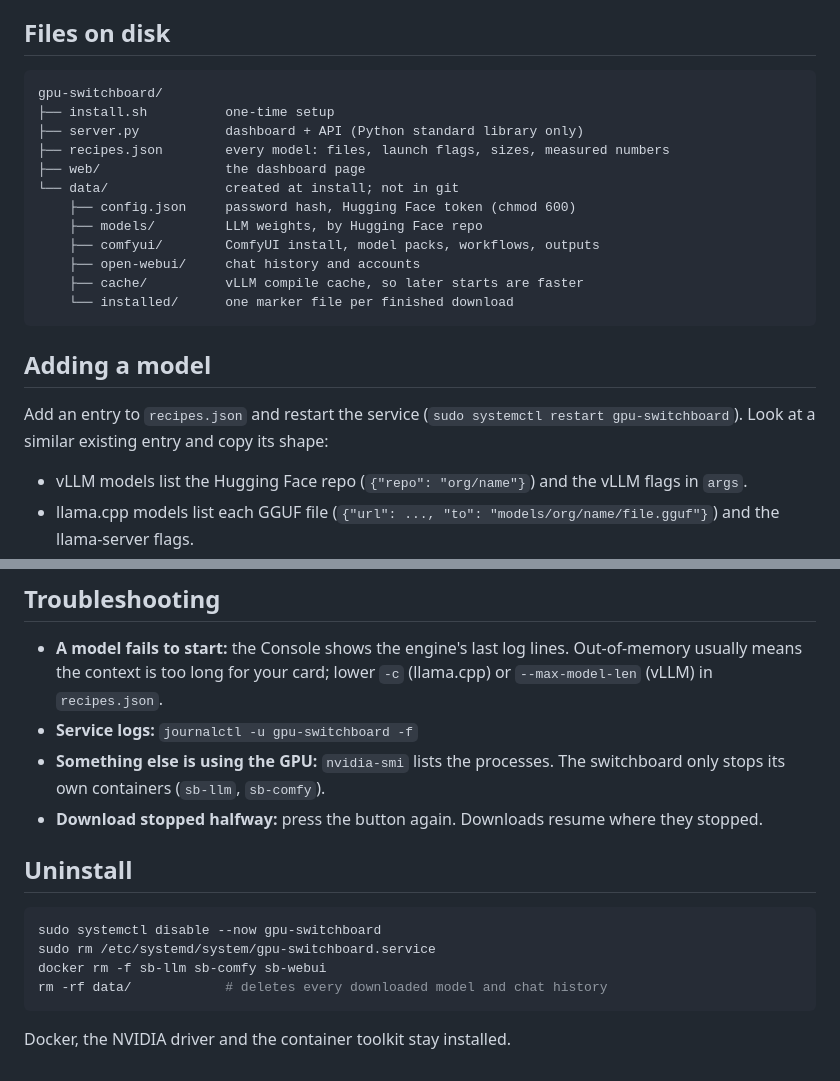
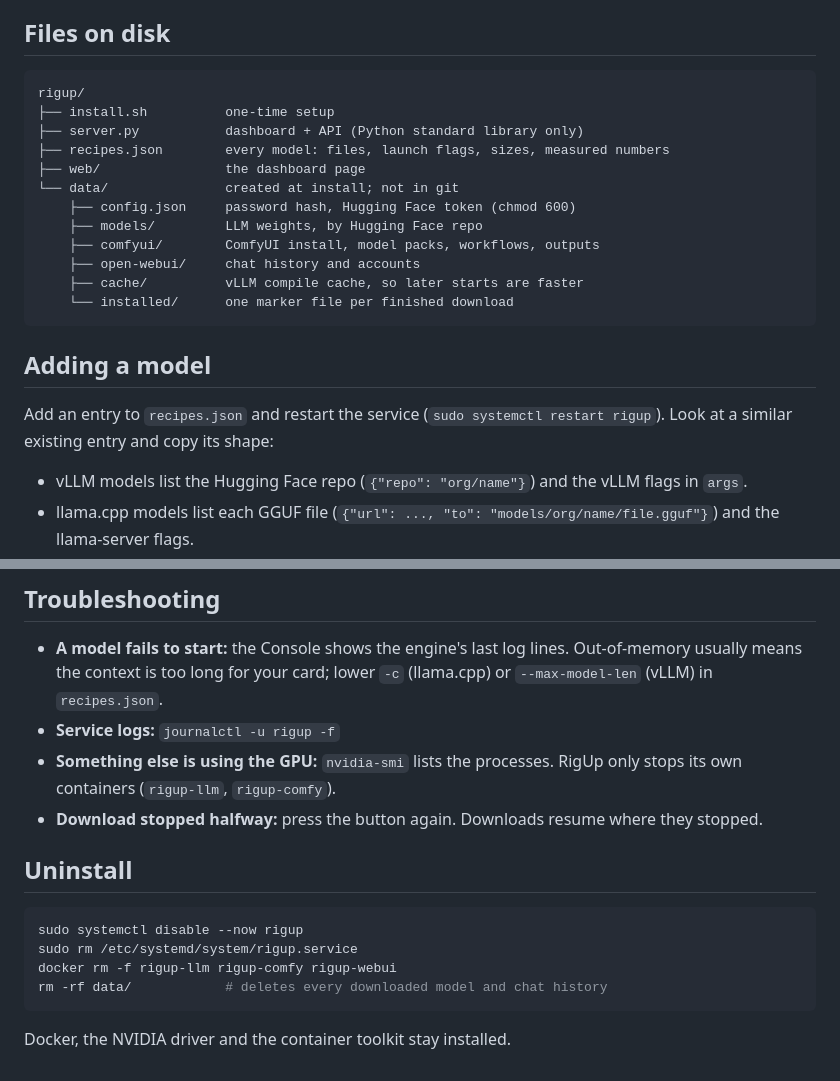
Before and after one commit to guscanales/rigup, a Markdown page: README.md, 2 parts joined by grey strips. Drawn GitHub-style.

````diff
--- a/README.md
+++ b/README.md
@@ -162,7 +162,7 @@ Engines: [vLLM](https://github.com/vllm-project/vllm), [llama.cpp](https://githu
 ## Files on disk
 
 ```
-gpu-switchboard/
+rigup/
 ├── install.sh          one-time setup
 ├── server.py           dashboard + API (Python standard library only)
 ├── recipes.json        every model: files, launch flags, sizes, measured numbers
@@ -178,7 +178,7 @@ gpu-switchboard/
 
 ## Adding a model
 
-Add an entry to `recipes.json` and restart the service (`sudo systemctl restart gpu-switchboard`). Look at a similar existing entry and copy its shape:
+Add an entry to `recipes.json` and restart the service (`sudo systemctl restart rigup`). Look at a similar existing entry and copy its shape:
 
 - vLLM models list the Hugging Face repo (`{"repo": "org/name"}`) and the vLLM flags in `args`.
 - llama.cpp models list each GGUF file (`{"url": ..., "to": "models/org/name/file.gguf"}`) and the llama-server flags.
@@ -194,16 +194,16 @@ ComfyUI (:8188) and the LLM API (:8000) have no login of their own, so keep the
 ## Troubleshooting
 
 - **A model fails to start:** the Console shows the engine's last log lines. Out-of-memory usually means the context is too long for your card; lower `-c` (llama.cpp) or `--max-model-len` (vLLM) in `recipes.json`.
-- **Service logs:** `journalctl -u gpu-switchboard -f`
-- **Something else is using the GPU:** `nvidia-smi` lists the processes. The switchboard only stops its own containers (`sb-llm`, `sb-comfy`).
+- **Service logs:** `journalctl -u rigup -f`
+- **Something else is using the GPU:** `nvidia-smi` lists the processes. RigUp only stops its own containers (`rigup-llm`, `rigup-comfy`).
 - **Download stopped halfway:** press the button again. Downloads resume where they stopped.
 
 ## Uninstall
 
 ```bash
-sudo systemctl disable --now gpu-switchboard
-sudo rm /etc/systemd/system/gpu-switchboard.service
-docker rm -f sb-llm sb-comfy sb-webui
+sudo systemctl disable --now rigup
+sudo rm /etc/systemd/system/rigup.service
+docker rm -f rigup-llm rigup-comfy rigup-webui
 rm -rf data/            # deletes every downloaded model and chat history
 ```
 
````
Also changed, not shown: other parts of README.md (+10 -10 lines), docs/dashboard.png, 5 other files.
